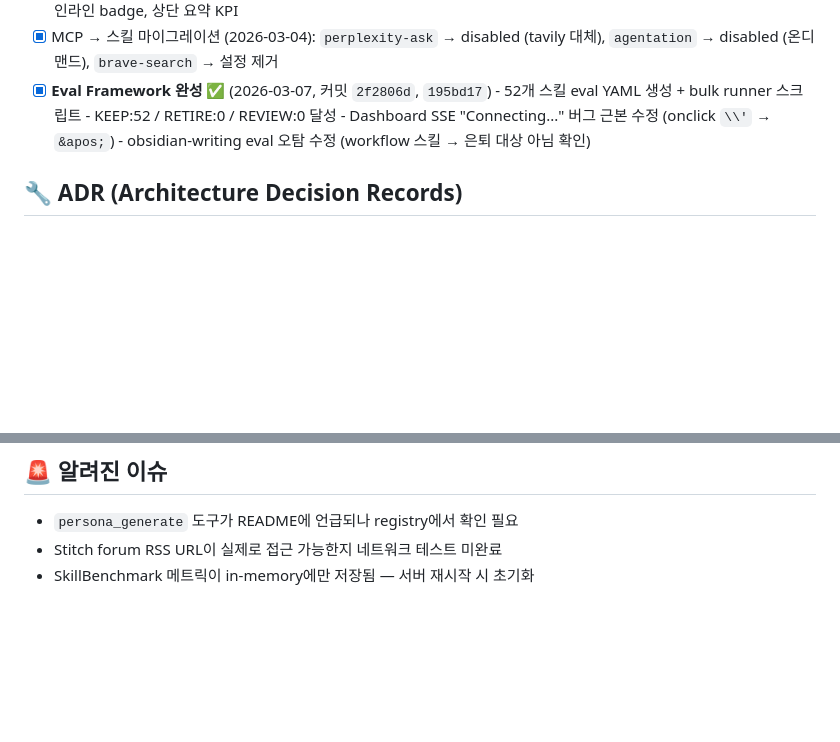
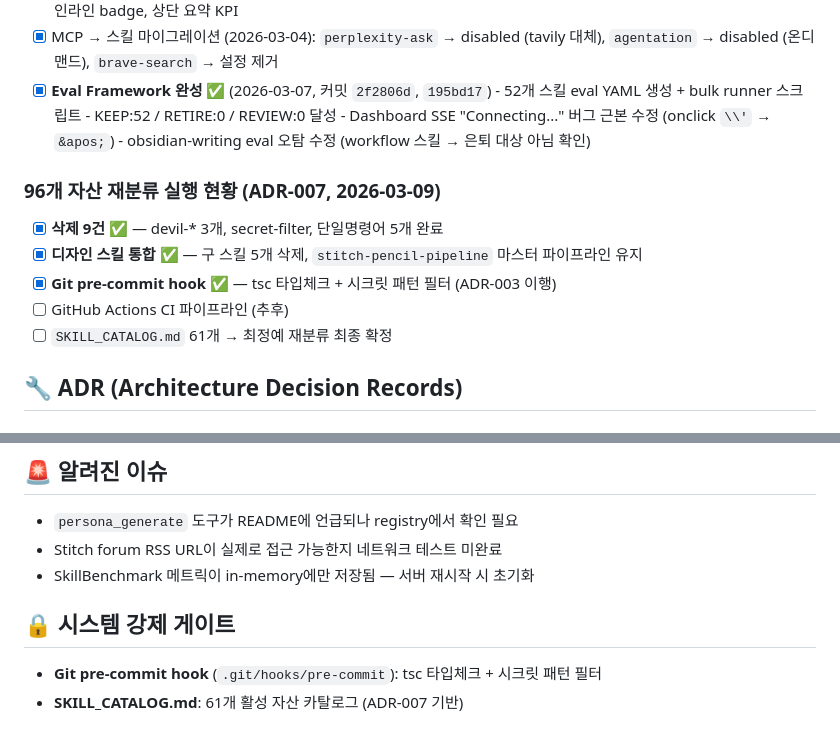
Before and after one commit to Hwani-Net/nyongjong-agent, a Markdown page: docs/PROJECT_CONTEXT.md, 2 parts joined by grey strips. Rendered like a GitHub page; blank space fills up the shorter version.

Commit message:
docs: update PROJECT_CONTEXT.md with 96-asset reclassification status + system gate section

```diff
--- a/docs/PROJECT_CONTEXT.md
+++ b/docs/PROJECT_CONTEXT.md
@@ -83,6 +83,13 @@ src/
       - Dashboard SSE "Connecting..." 버그 근본 수정 (onclick `\\'` → `&apos;`)
       - obsidian-writing eval 오탐 수정 (workflow 스킬 → 은퇴 대상 아님 확인)
 
+### 96개 자산 재분류 실행 현황 (ADR-007, 2026-03-09)
+- [x] **삭제 9건** ✅ — devil-* 3개, secret-filter, 단일명령어 5개 완료
+- [x] **디자인 스킬 통합** ✅ — 구 스킬 5개 삭제, `stitch-pencil-pipeline` 마스터 파이프라인 유지
+- [x] **Git pre-commit hook** ✅ — tsc 타입체크 + 시크릿 패턴 필터 (ADR-003 이행)
+- [ ] GitHub Actions CI 파이프라인 (추후)
+- [ ] `SKILL_CATALOG.md` 61개 → 최정예 재분류 최종 확정
+
 ## 🔧 ADR (Architecture Decision Records)
 
 ### ADR-001: Stitch 도구는 MCP 프록시가 아닌 "계획 생성기"
@@ -115,3 +122,7 @@ src/
 - `persona_generate` 도구가 README에 언급되나 registry에서 확인 필요
 - Stitch forum RSS URL이 실제로 접근 가능한지 네트워크 테스트 미완료
 - SkillBenchmark 메트릭이 in-memory에만 저장됨 — 서버 재시작 시 초기화
+
+## 🔒 시스템 강제 게이트
+- **Git pre-commit hook** (`.git/hooks/pre-commit`): tsc 타입체크 + 시크릿 패턴 필터
+- **SKILL_CATALOG.md**: 61개 활성 자산 카탈로그 (ADR-007 기반)
```
